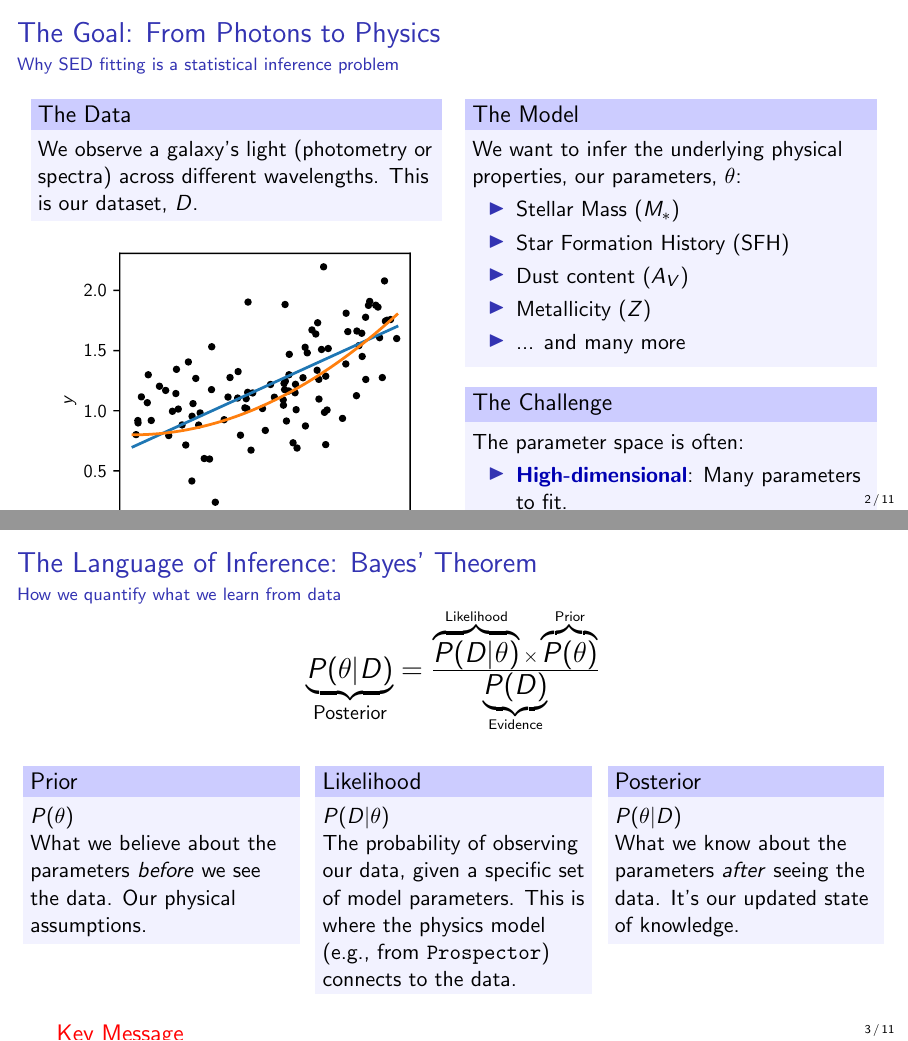
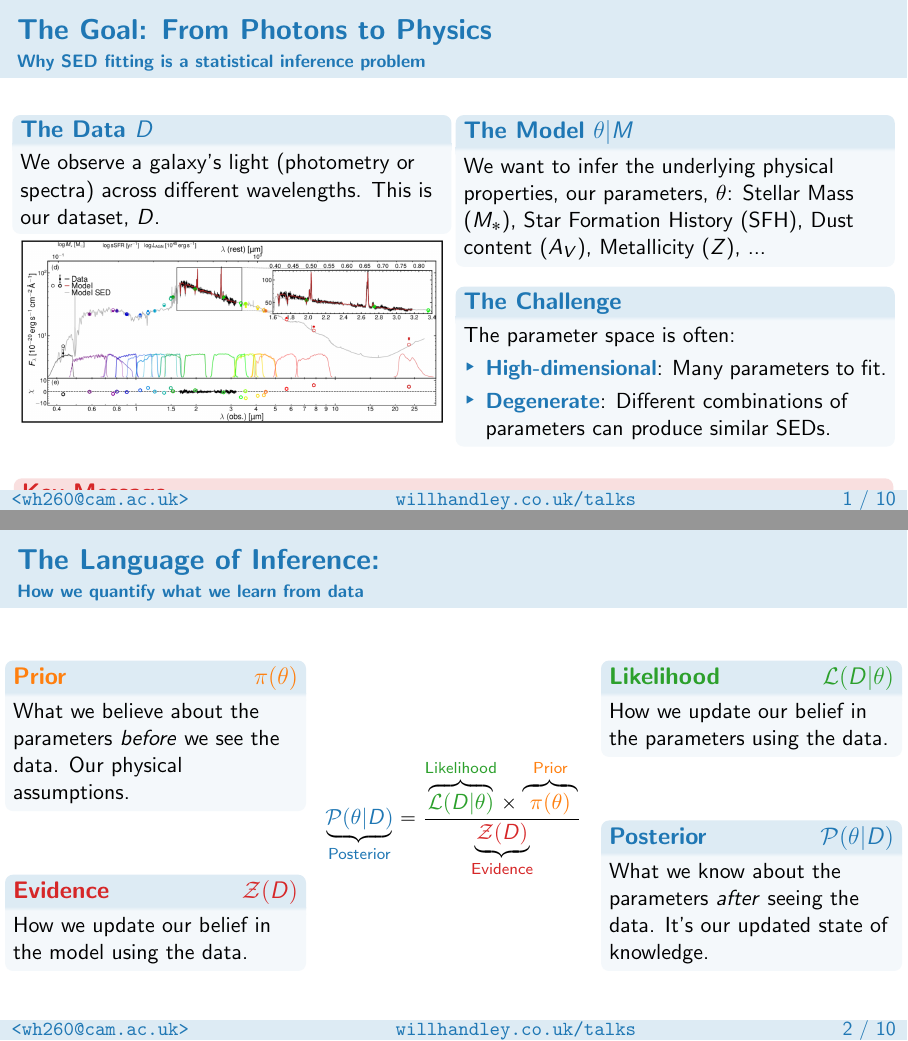
Before and after one commit to williamjameshandley/talks, LaTeX slides (will_handley.tex): pages 2 and 3 of 11, joined at a grey line. Compiled offline with pdfLaTeX.

Commit message:
Update slide 2 layout and slide 1 content for better pedagogical flow
- Redesign slide 2 with 3-column layout: Prior/Evidence | Equation | Likelihood/Posterior
- Move mathematical equations into block titles with color coding
- Simplify block descriptions for clarity (e.g., "How we update our belief...")
- Add vertical spacing between blocks for better visual separation
- Update slide 1: replace itemized list with comma-separated parameters
- Add mathematical notation to block titles ($D$, $\theta|M$)
- Replace figure with actual SED plot from latest screenshot
- Remove gravitational wave example and simplify degeneracy explanation

🤖 Generated with [Claude Code](https://claude.ai/code)

Co-Authored-By: Claude <noreply@anthropic.com>

```diff
--- a/will_handley.tex
+++ b/will_handley.tex
@@ -37,31 +35,23 @@
     \frametitle{The Goal: From Photons to Physics}
     \framesubtitle{Why SED fitting is a statistical inference problem}
     \begin{columns}[T]
-        \column{0.5\textwidth}
-        \begin{block}{The Data}
+        \column{0.49\textwidth}
+        \begin{block}{The Data $D$}
             We observe a galaxy's light (photometry or spectra) across different wavelengths. This is our dataset, $D$.
         \end{block}
-        \includegraphics[width=\textwidth]{figures/data_points.pdf} % Figure from: aachen_2018/figures/data_points.pdf
+        \includegraphics[width=\textwidth]{figures/sed.png}
 
-        \column{0.5\textwidth}
-        \begin{block}{The Model}
-            We want to infer the underlying physical properties, our parameters, $\theta$:
-            \begin{itemize}
-                \item Stellar Mass ($M_*$)
-                \item Star Formation History (SFH)
-                \item Dust content ($A_V$)
-                \item Metallicity ($Z$)
-                \item ... and many more
-            \end{itemize}
+        \column{0.49\textwidth}
+        \begin{block}{The Model $\theta|M$}
+            We want to infer the underlying physical properties, our parameters, $\theta$: Stellar Mass ($M_*$), Star Formation History (SFH), Dust content ($A_V$), Metallicity ($Z$), ...
         \end{block}
         \begin{block}{The Challenge}
             The parameter space is often:
             \begin{itemize}
                 \item \keyterm{High-dimensional}: Many parameters to fit.
-                \item \keyterm{Degenerate}: Different combinations of parameters can produce similar SEDs (e.g., an old, dust-free galaxy can look like a young, dusty one).
+                \item \keyterm{Degenerate}: Different combinations of parameters can produce similar SEDs.
             \end{itemize}
         \end{block}
-        \includegraphics[width=0.8\textwidth]{figures/ligo_m1_m2.pdf} % Figure from: ift_2017/figures/ligo_m1_m2.pdf (used as an example of degeneracy)
     \end{columns}
     \vspace{1em}
     \begin{alertblock}{Key Message}
@@ -71,39 +61,29 @@
 
 % --- SLIDE 2: Statistical Framework (2 minutes) ---
 \begin{frame}
-    \frametitle{The Language of Inference: Bayes' Theorem}
+    \frametitle{The Language of Inference: }
     \framesubtitle{How we quantify what we learn from data}
 
-    \begin{center}
-    \Large
-    $\underbrace{P(\theta|D)}_{\text{Posterior}} = \frac{\overbrace{P(D|\theta)}^{\text{Likelihood}} \times \overbrace{P(\theta)}^{\text{Prior}}}{\underbrace{P(D)}_{\text{Evidence}}}$
-    \end{center}
-    \vspace{1em}
-
-    \begin{columns}[T]
+    \begin{columns}
         \column{0.33\textwidth}
-        \begin{block}{Prior}
-            $P(\theta)$ \\
-            What we believe about the parameters \textit{before} we see the data. Our physical assumptions.
+            \begin{block}{\C[1]{Prior}\hfill $\C[1]{\pi(\theta)}$}
+                What we believe about the parameters \textit{before} we see the data. Our physical assumptions.
+            \end{block}
+        \vspace{2em}
+        \begin{block}{\C[3]{Evidence}\hfill $\C[3]{\mathcal{Z}(D)}$}
+            How we update our belief in the model using the data.
         \end{block}
-
         \column{0.33\textwidth}
-        \begin{block}{Likelihood}
-            $P(D|\theta)$ \\
-            The probability of observing our data, given a specific set of model parameters. This is where the physics model (e.g., from \texttt{Prospector}) connects to the data.
-        \end{block}
-
+\[\underbrace{\C[0]{\mathcal{P}(\theta|D)}}_{\C[0]{\text{Posterior}}} = \frac{\overbrace{\C[2]{\mathcal{L}(D|\theta)}}^{\C[2]{\text{Likelihood}}} \times \overbrace{\C[1]{\pi(\theta)}}^{\C[1]{\text{Prior}}}}{\underbrace{\C[3]{\mathcal{Z}(D)}}_{\C[3]{\text{Evidence}}}}\]
         \column{0.33\textwidth}
-        \begin{block}{Posterior}
-            $P(\theta|D)$ \\
+            \begin{block}{\C[2]{Likelihood}\hfill $\C[2]{\mathcal{L}(D|\theta)}$}
+                How we update our belief in the parameters using the data.
+            \end{block}
+        \vspace{2em}
+        \begin{block}{\C[0]{Posterior}\hfill $\C[0]{\mathcal{P}(\theta|D)}$}
             What we know about the parameters \textit{after} seeing the data. It's our updated state of knowledge.
         \end{block}
     \end{columns}
-
-    \vspace{1em}
-    \begin{alertblock}{Key Message}
-        Our goal is to find the \keyterm{posterior probability distribution}. This gives us not just best-fit values, but also the crucial uncertainties (\textit{error bars}) on our inferred parameters.
-    \end{alertblock}
 \end{frame}
 
 % --- SLIDE 3: Chi-squared Maximization (3 minutes) ---
```
Also changed, not shown: figures/sed.png (added), will_handley.tex (73 more changed lines).
